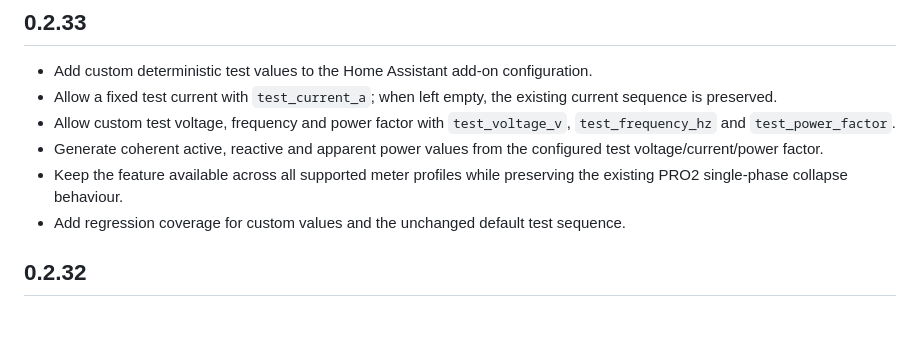
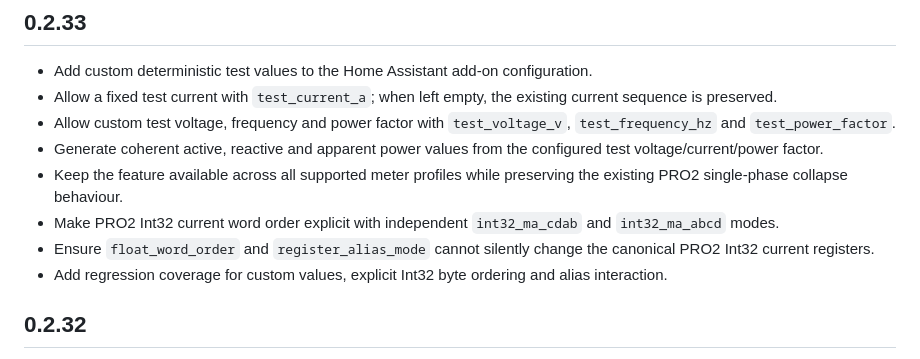
Before and after one commit to romulocintra/bmw_wallboxproxy, a Markdown page: bmw_wallboxproxy/CHANGELOG.md, the part around the change. Drawn GitHub-style; blank space fills up the shorter version.

Commit message:
docs: clarify independent Int32 byte ordering

```diff
--- a/bmw_wallboxproxy/CHANGELOG.md
+++ b/bmw_wallboxproxy/CHANGELOG.md
@@ -5,7 +5,9 @@
 - Allow custom test voltage, frequency and power factor with `test_voltage_v`, `test_frequency_hz` and `test_power_factor`.
 - Generate coherent active, reactive and apparent power values from the configured test voltage/current/power factor.
 - Keep the feature available across all supported meter profiles while preserving the existing PRO2 single-phase collapse behaviour.
-- Add regression coverage for custom values and the unchanged default test sequence.
+- Make PRO2 Int32 current word order explicit with independent `int32_ma_cdab` and `int32_ma_abcd` modes.
+- Ensure `float_word_order` and `register_alias_mode` cannot silently change the canonical PRO2 Int32 current registers.
+- Add regression coverage for custom values, explicit Int32 byte ordering and alias interaction.
 
 ## 0.2.32
 
```
